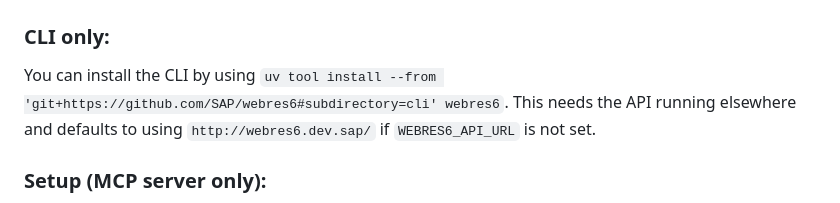
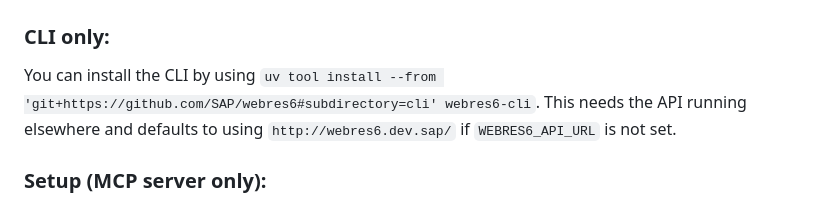
Before and after one commit to SAP/webres6, a Markdown page: README.md, the part around the change. GitHub-like rendering.

```diff
--- a/README.md
+++ b/README.md
@@ -100,7 +100,7 @@ Containerized setup requires IPv6 being enabled in the container runtime. This c
 <a id="cli"/>
 
 You can install the CLI by using
-`uv tool install --from 'git+https://github.com/SAP/webres6#subdirectory=cli' webres6`.
+`uv tool install --from 'git+https://github.com/SAP/webres6#subdirectory=cli' webres6-cli`.
 This needs the API running elsewhere and defaults to using `http://webres6.dev.sap/` if `WEBRES6_API_URL` is not set.
 
 ### Setup (MCP server only):
```
